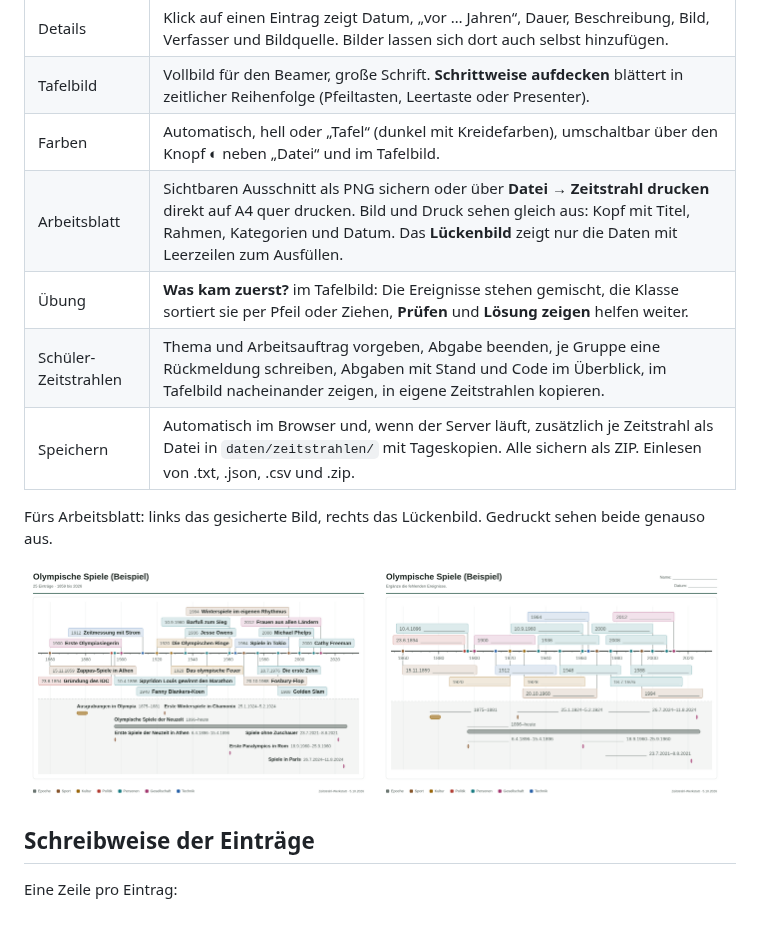
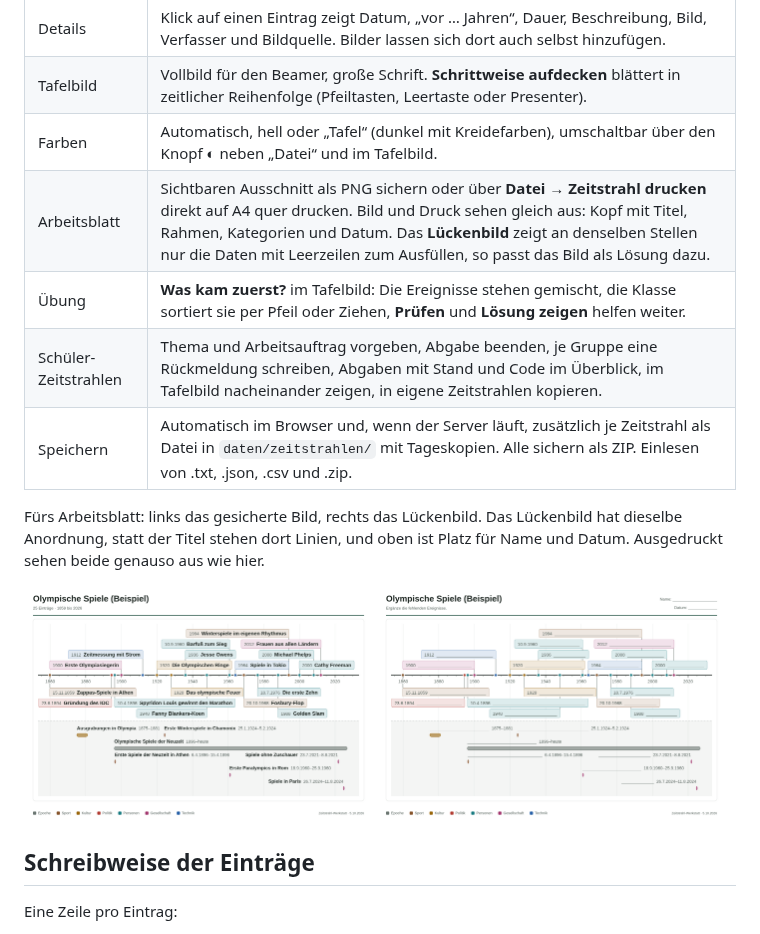
Before and after one commit to Obi-Wahn/zeitstrahl-werkstatt, a Markdown page: README.md, the part around the change. Rendered like a GitHub page; pictures changed too: docs/bilder/lueckenbild.png.

```diff
--- a/README.md
+++ b/README.md
@@ -110,12 +110,12 @@ Der Browser merkt sich Daten getrennt je Port. Nach einem Wechsel holt die Lehrk
 | Details | Klick auf einen Eintrag zeigt Datum, „vor … Jahren“, Dauer, Beschreibung, Bild, Verfasser und Bildquelle. Bilder lassen sich dort auch selbst hinzufügen. |
 | Tafelbild | Vollbild für den Beamer, große Schrift. **Schrittweise aufdecken** blättert in zeitlicher Reihenfolge (Pfeiltasten, Leertaste oder Presenter). |
 | Farben | Automatisch, hell oder „Tafel“ (dunkel mit Kreidefarben), umschaltbar über den Knopf ◐ neben „Datei“ und im Tafelbild. |
-| Arbeitsblatt | Sichtbaren Ausschnitt als PNG sichern oder über **Datei → Zeitstrahl drucken** direkt auf A4 quer drucken. Bild und Druck sehen gleich aus: Kopf mit Titel, Rahmen, Kategorien und Datum. Das **Lückenbild** zeigt nur die Daten mit Leerzeilen zum Ausfüllen. |
+| Arbeitsblatt | Sichtbaren Ausschnitt als PNG sichern oder über **Datei → Zeitstrahl drucken** direkt auf A4 quer drucken. Bild und Druck sehen gleich aus: Kopf mit Titel, Rahmen, Kategorien und Datum. Das **Lückenbild** zeigt an denselben Stellen nur die Daten mit Leerzeilen zum Ausfüllen, so passt das Bild als Lösung dazu. |
 | Übung | **Was kam zuerst?** im Tafelbild: Die Ereignisse stehen gemischt, die Klasse sortiert sie per Pfeil oder Ziehen, **Prüfen** und **Lösung zeigen** helfen weiter. |
 | Schüler-Zeitstrahlen | Thema und Arbeitsauftrag vorgeben, Abgabe beenden, je Gruppe eine Rückmeldung schreiben, Abgaben mit Stand und Code im Überblick, im Tafelbild nacheinander zeigen, in eigene Zeitstrahlen kopieren. |
 | Speichern | Automatisch im Browser und, wenn der Server läuft, zusätzlich je Zeitstrahl als Datei in `daten/zeitstrahlen/` mit Tageskopien. Alle sichern als ZIP. Einlesen von .txt, .json, .csv und .zip. |
 
-Fürs Arbeitsblatt: links das gesicherte Bild, rechts das Lückenbild. Gedruckt sehen beide genauso aus.
+Fürs Arbeitsblatt: links das gesicherte Bild, rechts das Lückenbild. Das Lückenbild hat dieselbe Anordnung, statt der Titel stehen dort Linien, und oben ist Platz für Name und Datum. Ausgedruckt sehen beide genauso aus wie hier.
 
 <img src="docs/bilder/arbeitsblatt.png" width="49%" alt="Gesichertes Bild des Zeitstrahls mit Titel, Rahmen, Kategorien und Datum"> <img src="docs/bilder/lueckenbild.png" width="49%" alt="Lückenbild: nur die Daten, daneben Leerzeilen zum Ausfüllen, oben Name und Datum">
 
```
Also changed, not shown: 3 other files.
